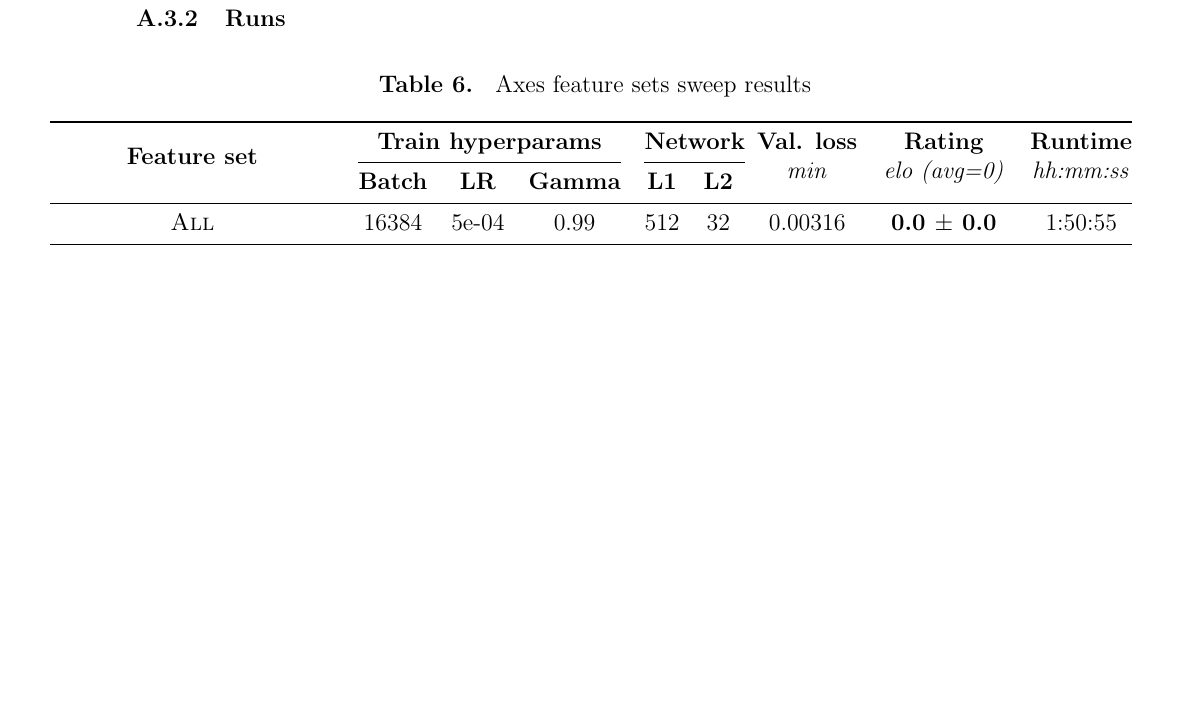
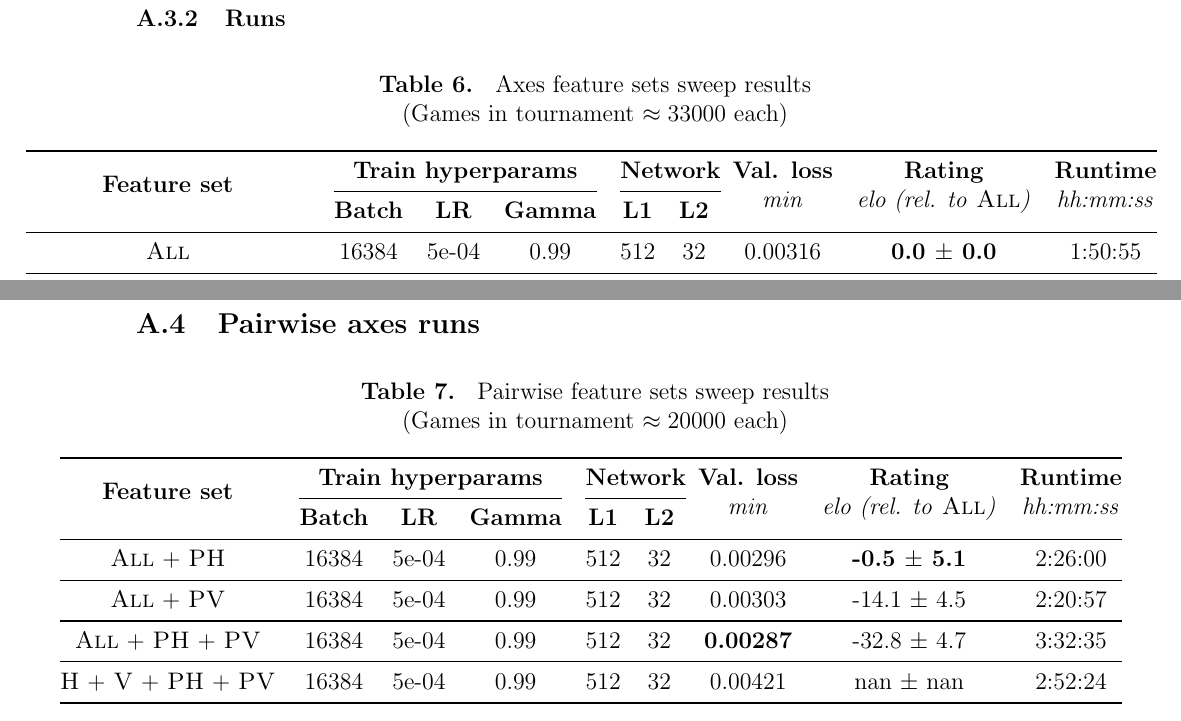
Before and after one commit to mlomb/cs-master-thesis-doc, a LaTeX thesis (thesis/main.tex, which reads thesis/appendix.tex, thesis/dynamic/output/axes_appendix.tex, thesis/dynamic/output/pairwise_appendix.tex): part of page 41 of 42 before the commit and two parts of pages 41 and 42 of 43 after it, the two joined at a grey line, cut so that both start at the same text, the shorter picture padded with empty space. Compiled offline with pdfLaTeX.

Commit message:
pairwise stats

```diff
--- a/thesis/appendix.tex
+++ b/thesis/appendix.tex
@@ -53,7 +53,7 @@ asdasd
 \subsubsection{Runs}
 
 \begin{table}[H]
-\caption{Axes feature sets sweep results}
+\caption{Axes feature sets sweep results\\(Games in tournament $\approx 33000$ each)}
 \centering
 \begin{adjustbox}{center}
 \input{dynamic/output/axes_appendix.tex}
@@ -61,7 +61,17 @@ asdasd
 \end{table}
 
 
+\newpage
+\subsection{Pairwise axes runs}
+\label{appendix:pairwise}
 
+\begin{table}[H]
+\caption{Pairwise feature sets sweep results\\(Games in tournament $\approx 20000$ each)}
+\centering
+\begin{adjustbox}{center}
+\input{dynamic/output/pairwise_appendix.tex}
+\end{adjustbox}
+\end{table}
 
 
 %%%%%%%%%%%%%%%%%%%%%%%%%%%%%
--- a/thesis/dynamic/output/axes_appendix.tex
+++ b/thesis/dynamic/output/axes_appendix.tex
@@ -3,7 +3,7 @@
 \multirow{2}{*}{\bf Feature set} &
 \multicolumn{3}{c}{\bf Train hyperparams} &
 \multicolumn{2}{c@{}}{\bf Network} &
-\multirow{2}{*}{\makecell{\bf Val. loss\\\textit{min}}} &\multirow{2}{*}{\makecell{\bf Rating\\\textit{elo (avg=0)}}} &
+\multirow{2}{*}{\makecell{\bf Val. loss\\\textit{min}}} &\multirow{2}{*}{\makecell{\bf Rating\\\textit{elo (rel. to \featureset{All})}}} &
 \multirow{2}{*}{\makecell{\bf Runtime\\\textit{hh:mm:ss}}} \\
 \cmidrule(lr){2-4} \cmidrule(l){5-6}
 & \bf Batch & \bf LR & \bf Gamma & \bf L1 & \bf L2 & \\
--- /dev/null
+++ b/thesis/dynamic/output/pairwise_appendix.tex
@@ -0,0 +1,18 @@
+
+\begin{tabular}{@{} ccccccccc @{}} \toprule
+\multirow{2}{*}{\bf Feature set} &
+\multicolumn{3}{c}{\bf Train hyperparams} &
+\multicolumn{2}{c@{}}{\bf Network} &
+\multirow{2}{*}{\makecell{\bf Val. loss\\\textit{min}}} &\multirow{2}{*}{\makecell{\bf Rating\\\textit{elo (rel. to \featureset{All})}}} &
+\multirow{2}{*}{\makecell{\bf Runtime\\\textit{hh:mm:ss}}} \\
+\cmidrule(lr){2-4} \cmidrule(l){5-6}
+& \bf Batch & \bf LR & \bf Gamma & \bf L1 & \bf L2 & \\
+\midrule
+    \featureset{All} + \featureset{PH} & 16384 & 5e-04 & 0.99 & 512 & 32 & 0.00296 & \textbf{-0.5 $\pm$ 5.1} & 2:26:00 \\
+\midrule
+\featureset{All} + \featureset{PV} & 16384 & 5e-04 & 0.99 & 512 & 32 & 0.00303 & -14.1 $\pm$ 4.5 & 2:20:57 \\
+\midrule
+\featureset{All} + \featureset{PH} + \featureset{PV} & 16384 & 5e-04 & 0.99 & 512 & 32 & \textbf{0.00287} & -32.8 $\pm$ 4.7 & 3:32:35 \\
+\midrule
+\featureset{H} + \featureset{V} + \featureset{PH} + \featureset{PV} & 16384 & 5e-04 & 0.99 & 512 & 32 & 0.00421 & nan $\pm$ nan & 2:52:24 \\
+\bottomrule \end{tabular}
```
Also changed, not shown: assets/results/pairwise/rating.csv (added, +5 -0 lines), assets/results/pairwise/sweep.csv (added, +5 -0 lines), thesis/dynamic/output/baseline_heatmaps.pdf, thesis/dynamic/output/baseline_val_loss.pdf, thesis/dynamic/output/quant_errors.pdf, thesis/appendix.tex (4 more changed lines), 2 other files.
